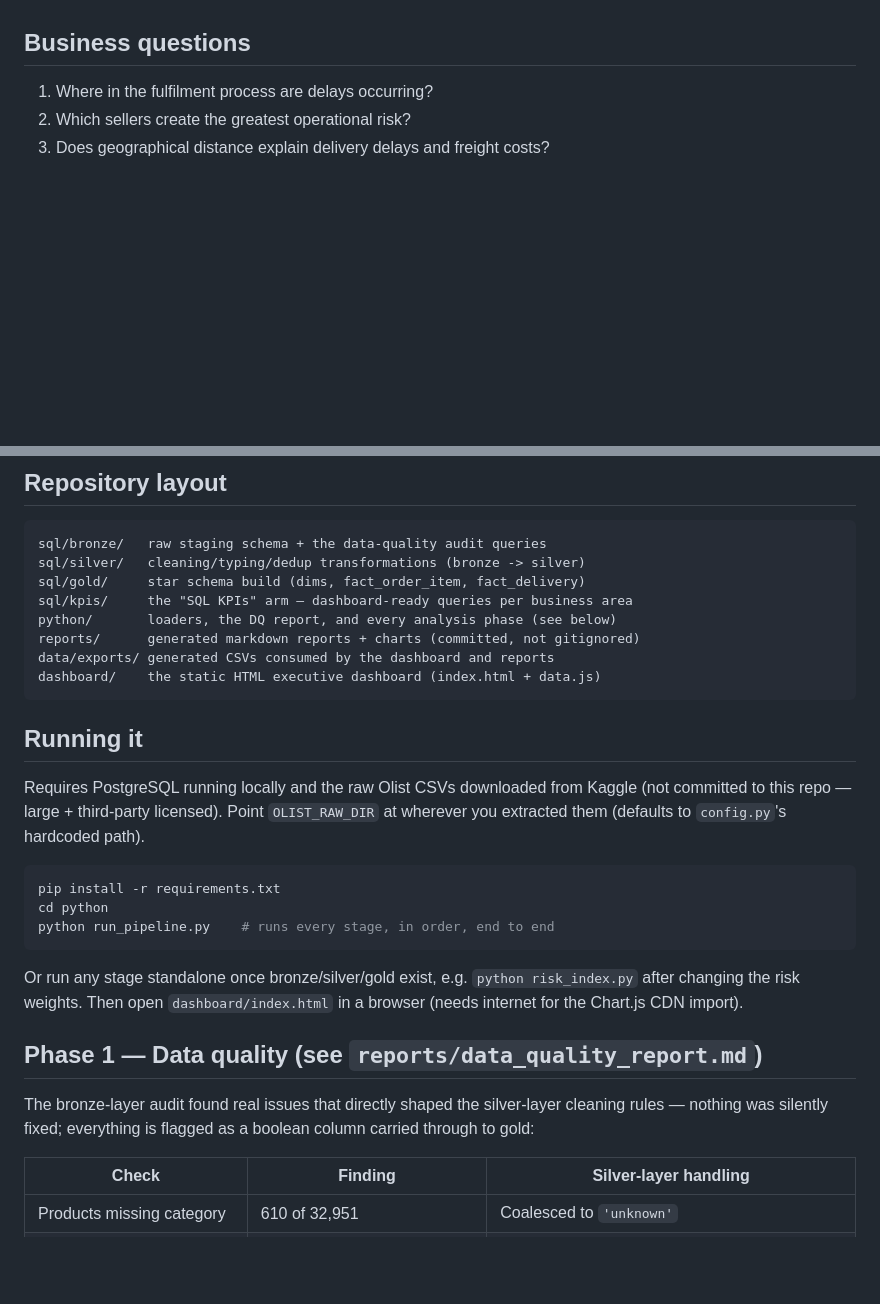
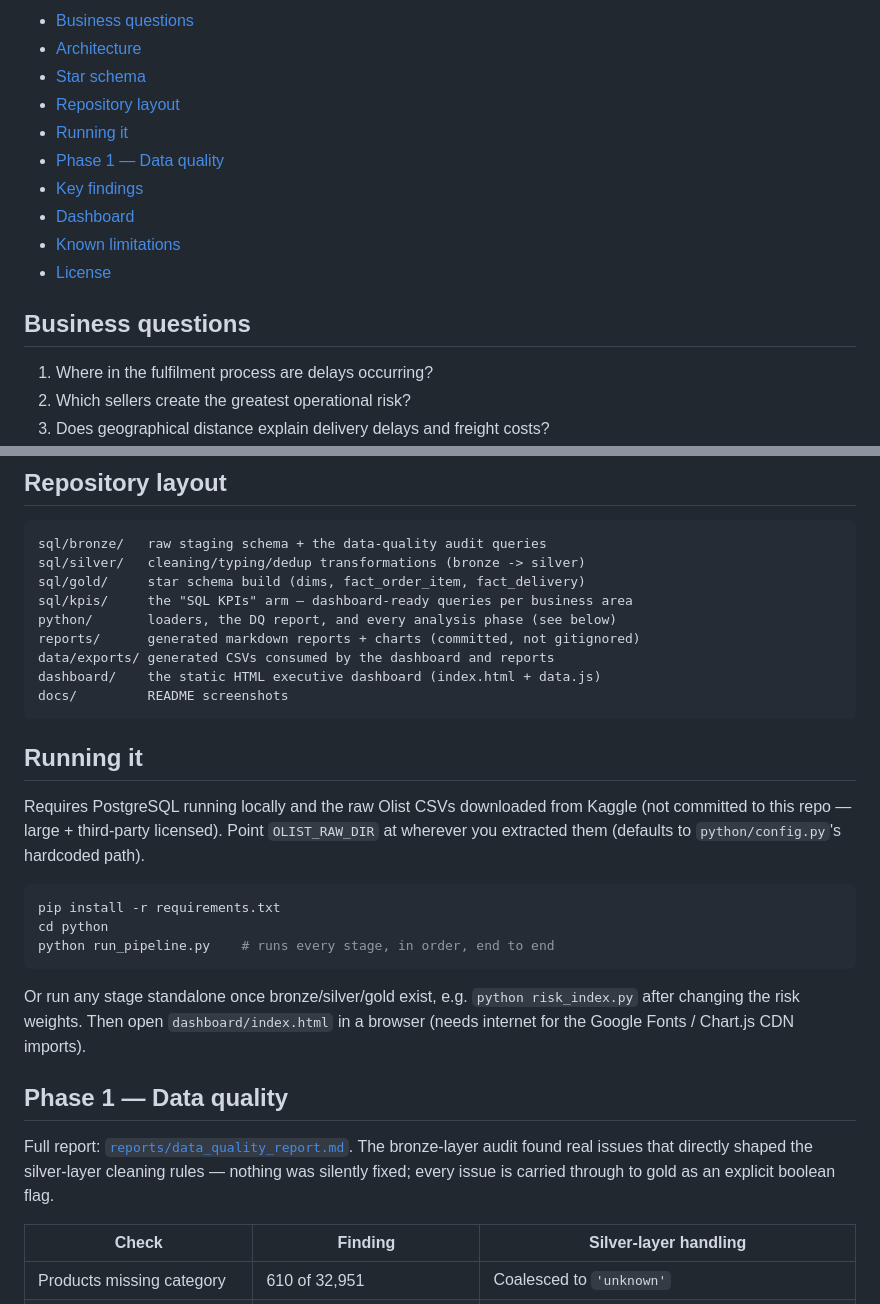
Before and after one commit to manichitumala/olist-supply-chain-command-center, a Markdown page: README.md, 2 parts joined by grey strips. Rendered like a GitHub page; blank space fills up the shorter version.

````diff
--- a/README.md
+++ b/README.md
@@ -6,3 +19,13 @@ A medallion-architecture analytics pipeline built on the [Olist Brazilian E-Comm
+- [Business questions](#business-questions)
+- [Architecture](#architecture)
+- [Star schema](#star-schema-gold-layer)
+- [Repository layout](#repository-layout)
+- [Running it](#running-it)
+- [Phase 1 — Data quality](#phase-1--data-quality)
+- [Key findings](#key-findings)
+- [Dashboard](#dashboard)
+- [Known limitations](#known-limitations)
+- [License](#license)
 
 ## Business questions
 
@@ -71,11 +94,12 @@ python/       loaders, the DQ report, and every analysis phase (see below)
 reports/      generated markdown reports + charts (committed, not gitignored)
 data/exports/ generated CSVs consumed by the dashboard and reports
 dashboard/    the static HTML executive dashboard (index.html + data.js)
+docs/         README screenshots
 ```
 
 ## Running it
 
-Requires PostgreSQL running locally and the raw Olist CSVs downloaded from Kaggle (not committed to this repo — large + third-party licensed). Point `OLIST_RAW_DIR` at wherever you extracted them (defaults to `config.py`'s hardcoded path).
+Requires PostgreSQL running locally and the raw Olist CSVs downloaded from Kaggle (not committed to this repo — large + third-party licensed). Point `OLIST_RAW_DIR` at wherever you extracted them (defaults to `python/config.py`'s hardcoded path).
 
 ```bash
 pip install -r requirements.txt
@@ -83,11 +107,11 @@ cd python
 python run_pipeline.py    # runs every stage, in order, end to end
 ```
 
-Or run any stage standalone once bronze/silver/gold exist, e.g. `python risk_index.py` after changing the risk weights. Then open `dashboard/index.html` in a browser (needs internet for the Chart.js CDN import).
+Or run any stage standalone once bronze/silver/gold exist, e.g. `python risk_index.py` after changing the risk weights. Then open `dashboard/index.html` in a browser (needs internet for the Google Fonts / Chart.js CDN imports).
 
-## Phase 1 — Data quality (see `reports/data_quality_report.md`)
+## Phase 1 — Data quality
 
-The bronze-layer audit found real issues that directly shaped the silver-layer cleaning rules — nothing was silently fixed; everything is flagged as a boolean column carried through to gold:
+Full report: [`reports/data_quality_report.md`](reports/data_quality_report.md). The bronze-layer audit found real issues that directly shaped the silver-layer cleaning rules — nothing was silently fixed; every issue is carried through to gold as an explicit boolean flag.
 
 | Check | Finding | Silver-layer handling |
 |---|---|---|
````
Also changed, not shown: other parts of README.md (+53 -22 lines), docs/screenshots/executive.png (added), docs/screenshots/logistics.png (added), docs/screenshots/risk.png (added), 2 other files.
